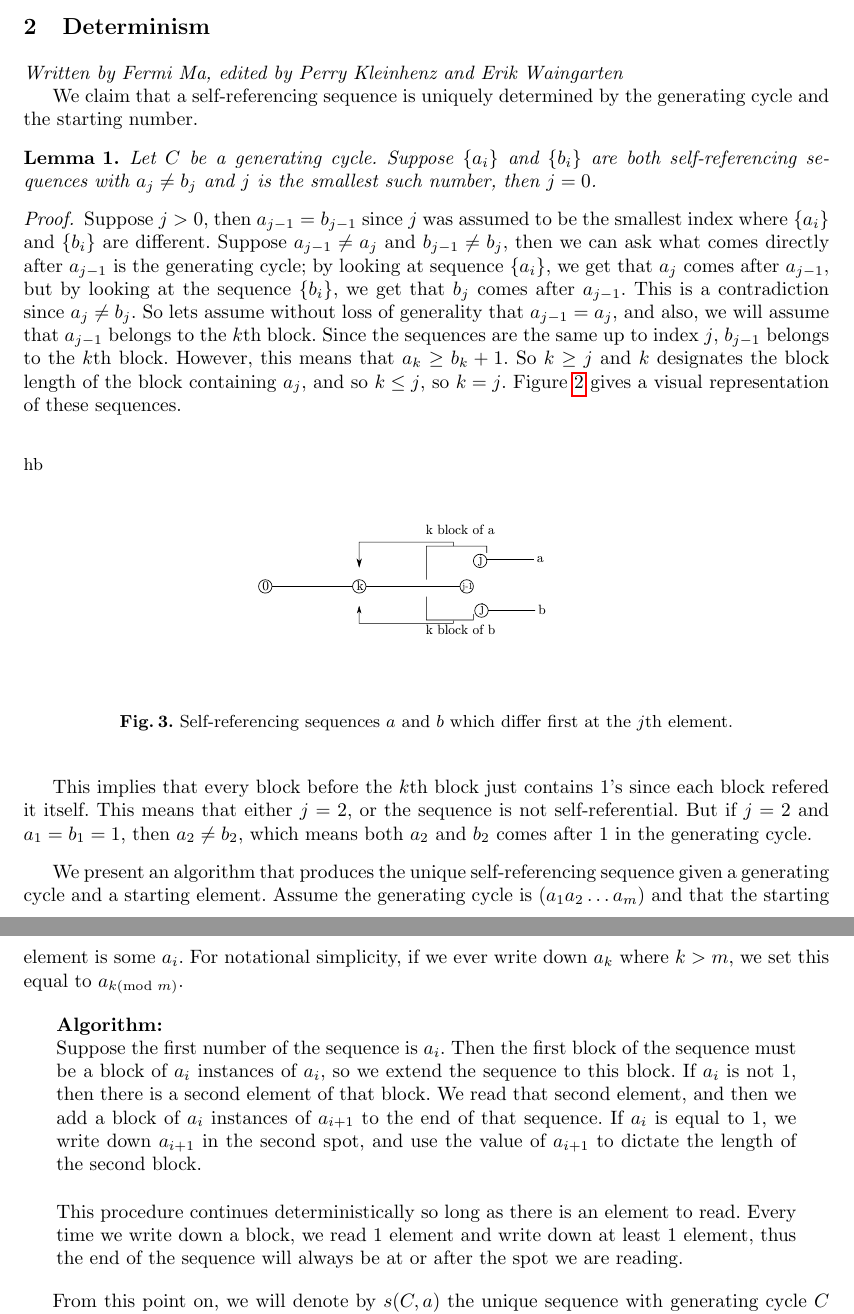
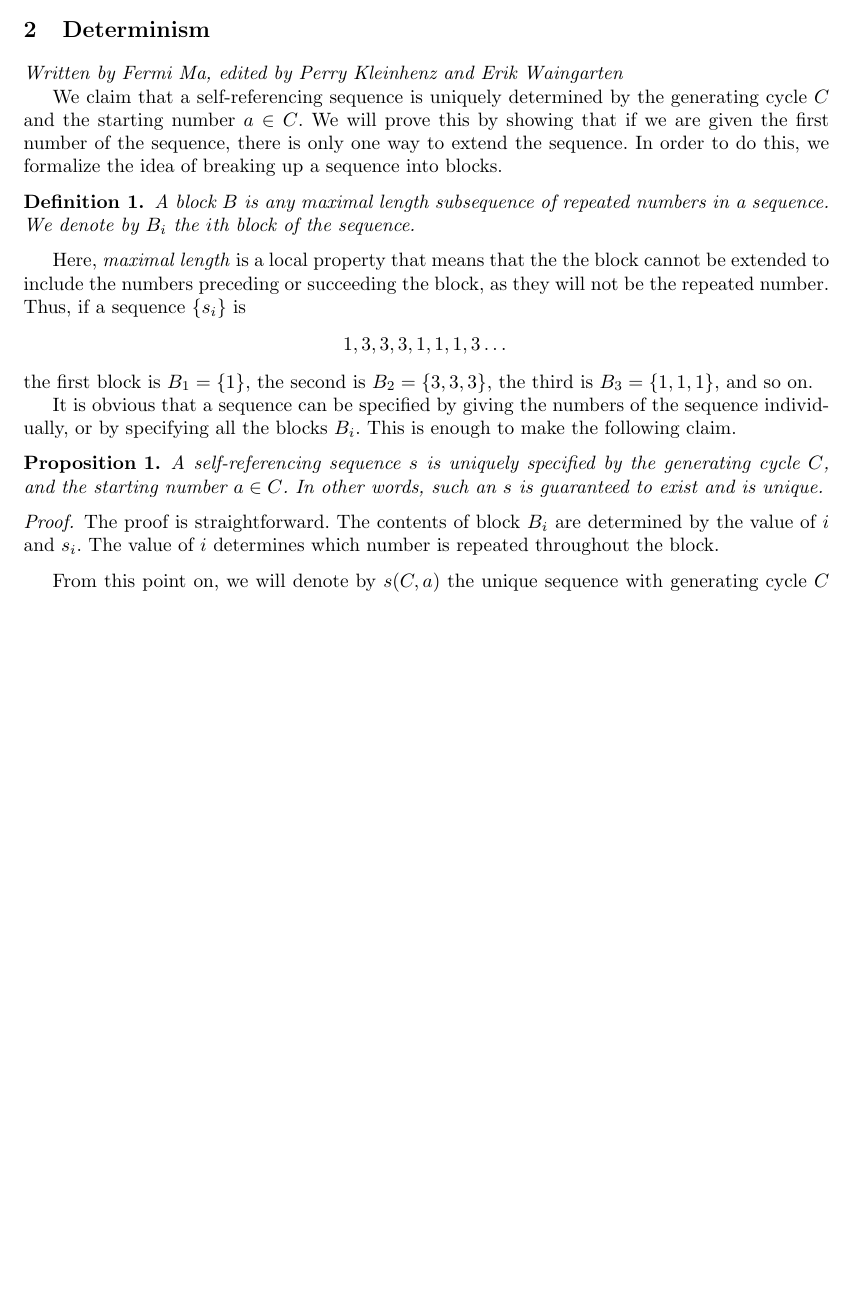
Before and after one commit to pkleinhe/18.821-Sequences, a LaTeX paper (draft.tex): two parts of pages 2 and 3 of 11 before the commit and part of page 2 of 10 after it, the two joined at a grey line, cut so that both start at the same text, the shorter picture padded with empty space. Compiled offline with pdfLaTeX.

Commit message:
updating the determinism section

```diff
--- a/draft.tex
+++ b/draft.tex
@@ -108,34 +108,53 @@ In Section~\ref{iterativeprocess}, we show that there is an alternate way of gen
 
 \emph{Written by Fermi Ma, edited by Perry Kleinhenz and Erik Waingarten}
 
-We claim that a self-referencing sequence is uniquely determined by the generating cycle and the starting number.
+We claim that a self-referencing sequence is uniquely determined by the generating cycle $C$ and the starting number $a \in C$. We will prove this by showing that if we are given the first number of the sequence, there is only one way to extend the sequence. In order to do this, we formalize the idea of breaking up a sequence into blocks.
 
-\begin{lemma}
-Let $C$ be a generating cycle. Suppose $\{a_i\}$ and $\{b_i\}$ are both self-referencing sequences with $a_j \neq b_j$ and $j$ is the smallest such number, then $j = 0$.
-\end{lemma}
+\begin{definition}
+A block $B$ is any maximal length subsequence of repeated numbers in a sequence. We denote by $B_i$ the $i$th block of the sequence.
+\end{definition}
 
+Here, \emph{maximal length} is a local property that means that the the block cannot be extended to include the numbers preceding or succeeding the block, as they will not be the repeated number. Thus, if a sequence $\{s_i\}$ is
+\begin{align*}
+1,3,3,3,1,1,1,3\dots \,
+\end{align*}
+the first block is $B_1 = \{1\}$, the second is $B_2 = \{3,3,3\}$, the third is $B_3 = \{1,1,1\}$, and so on.
+
+It is obvious that a sequence can be specified by giving the numbers of the sequence individually, or by specifying all the blocks $B_i$. This is enough to make the following claim.
+
+\begin{proposition}
+A self-referencing sequence $s$ is uniquely specified by the generating cycle $C$, and the starting number $a \in C$. In other words, such an $s$ is guaranteed to exist and is unique.
+\end{proposition}
 \begin{proof}
-Suppose $j > 0$, then $a_{j-1} = b_{j-1}$ since $j$ was assumed to be the smallest index where $\{a_i\}$ and $\{b_i\}$ are different. Suppose $a_{j-1} \neq a_j$ and $b_{j-1} \neq b_j$, then we can ask what comes directly after $a_{j-1}$ is the generating cycle; by looking at sequence $\{a_i\}$, we get that $a_j$ comes after $a_{j-1}$, but by looking at the sequence $\{b_i\}$, we get that $b_j$ comes after $a_{j-1}$. This is a contradiction since $a_j \neq b_j$. So lets assume without loss of generality that $a_{j-1} = a_j$, and also, we will assume that $a_{j-1}$ belongs to the $k$th block. Since the sequences are the same up to index $j$, $b_{j-1}$ belongs to the $k$th block. However, this means that $a_k \geq b_k + 1$. So $k \geq j$ and $k$ designates the block length of the block containing $a_j$, and so $k\leq j$, so $k=j$. Figure~\ref{fig:unequalsequences} gives a visual representation of these sequences.
-
-\begin{figure}{hb}
-\label{fig:unequalsequences}
-\center
-\includegraphics[width=0.5\linewidth]{lemma1.pdf}
-\caption{Self-referencing sequences $a$ and $b$ which differ first at the $j$th element.}
-\end{figure}
-
-This implies that every block before the $k$th block just contains 1's since each block refered it itself. This means that either $j = 2$, or the sequence is not self-referential. But if $j=2$ and $a_1 = b_1 = 1$, then $a_2 \neq b_2$, which means both $a_2$ and $b_2$ comes after $1$ in the generating cycle.
+The proof is straightforward. The contents of block $B_i$ are determined by the value of $i$ and $s_i$. The value of $i$ determines which number is repeated throughout the block.
 \end{proof}
-
-
-
-We present an algorithm that produces the unique self-referencing sequence given a generating cycle and a starting element. Assume the generating cycle is $(a_1 a_2 \dots a_m)$ and that the starting element is some $a_i$. For notational simplicity, if we ever write down $a_k$ where $k > m$, we set this equal to $a_{k (\text{mod } m)}$.
-\begin{quote}
-\textbf{Algorithm:}\\
-Suppose the first number of the sequence is $a_i$. Then the first block of the sequence must be a block of $a_i$ instances of $a_i$, so we extend the sequence to this block. If $a_i$ is not 1, then there is a second element of that block. We read that second element, and then we add a block of $a_i$ instances of $a_{i+1}$ to the end of that sequence. If $a_i$ is equal to 1, we write down $a_{i+1}$ in the second spot, and use the value of $a_{i+1}$ to dictate the length of the second block.\\
-
-This procedure continues deterministically so long as there is an element to read. Every time we write down a block, we read 1 element and write down at least 1 element, thus the end of the sequence will always be at or after the spot we are reading.
-\end{quote}
+%
+%\begin{lemma}
+%Let $C$ be a generating cycle. Suppose $\{a_i\}$ and $\{b_i\}$ are both self-referencing sequences with $a_j \neq b_j$ and $j$ is the smallest such number, then $j = 0$.
+%\end{lemma}
+%
+%\begin{proof}
+%Suppose $j > 0$, then $a_{j-1} = b_{j-1}$ since $j$ was assumed to be the smallest index where $\{a_i\}$ and $\{b_i\}$ are different. Suppose $a_{j-1} \neq a_j$ and $b_{j-1} \neq b_j$, then we can ask what comes directly after $a_{j-1}$ is the generating cycle; by looking at sequence $\{a_i\}$, we get that $a_j$ comes after $a_{j-1}$, but by looking at the sequence $\{b_i\}$, we get that $b_j$ comes after $a_{j-1}$. This is a contradiction since $a_j \neq b_j$. So lets assume without loss of generality that $a_{j-1} = a_j$, and also, we will assume that $a_{j-1}$ belongs to the $k$th block. Since the sequences are the same up to index $j$, $b_{j-1}$ belongs to the $k$th block. However, this means that $a_k \geq b_k + 1$. So $k \geq j$ and $k$ designates the block length of the block containing $a_j$, and so $k\leq j$, so $k=j$. Figure~\ref{fig:unequalsequences} gives a visual representation of these sequences.
+%
+%\begin{figure}{hb}
+%\label{fig:unequalsequences}
+%\center
+%\includegraphics[width=0.5\linewidth]{lemma1.pdf}
+%\caption{Self-referencing sequences $a$ and $b$ which differ first at the $j$th element.}
+%\end{figure}
+%
+%This implies that every block before the $k$th block just contains 1's since each block refered it itself. This means that either $j = 2$, or the sequence is not self-referential. But if $j=2$ and $a_1 = b_1 = 1$, then $a_2 \neq b_2$, which means both $a_2$ and $b_2$ comes after $1$ in the generating cycle.
+%\end{proof}
+%
+%
+%
+%We present an algorithm that produces the unique self-referencing sequence given a generating cycle and a starting element. Assume the generating cycle is $(a_1 a_2 \dots a_m)$ and that the starting element is some $a_i$. For notational simplicity, if we ever write down $a_k$ where $k > m$, we set this equal to $a_{k (\text{mod } m)}$.
+%\begin{quote}
+%\textbf{Algorithm:}\\
+%Suppose the first number of the sequence is $a_i$. Then the first block of the sequence must be a block of $a_i$ instances of $a_i$, so we extend the sequence to this block. If $a_i$ is not 1, then there is a second element of that block. We read that second element, and then we add a block of $a_i$ instances of $a_{i+1}$ to the end of that sequence. If $a_i$ is equal to 1, we write down $a_{i+1}$ in the second spot, and use the value of $a_{i+1}$ to dictate the length of the second block.\\
+%
+%This procedure continues deterministically so long as there is an element to read. Every time we write down a block, we read 1 element and write down at least 1 element, thus the end of the sequence will always be at or after the spot we are reading.
+%\end{quote}
 
 From this point on, we will denote by $s(C,a)$ the unique sequence with generating cycle $C$ and with starting number $a \in C$.
 
```
Also changed, not shown: 1 other file.
